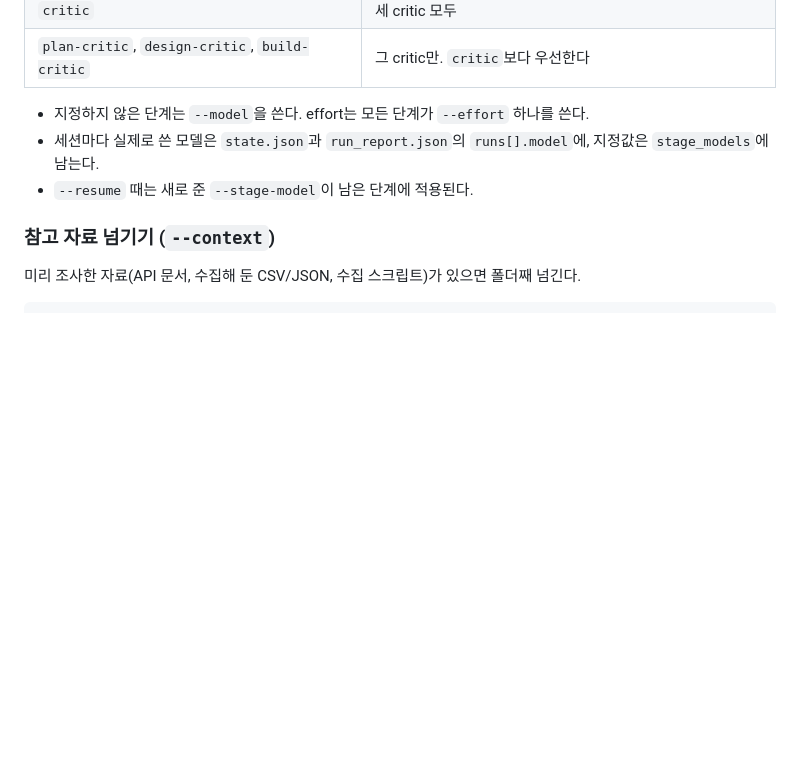
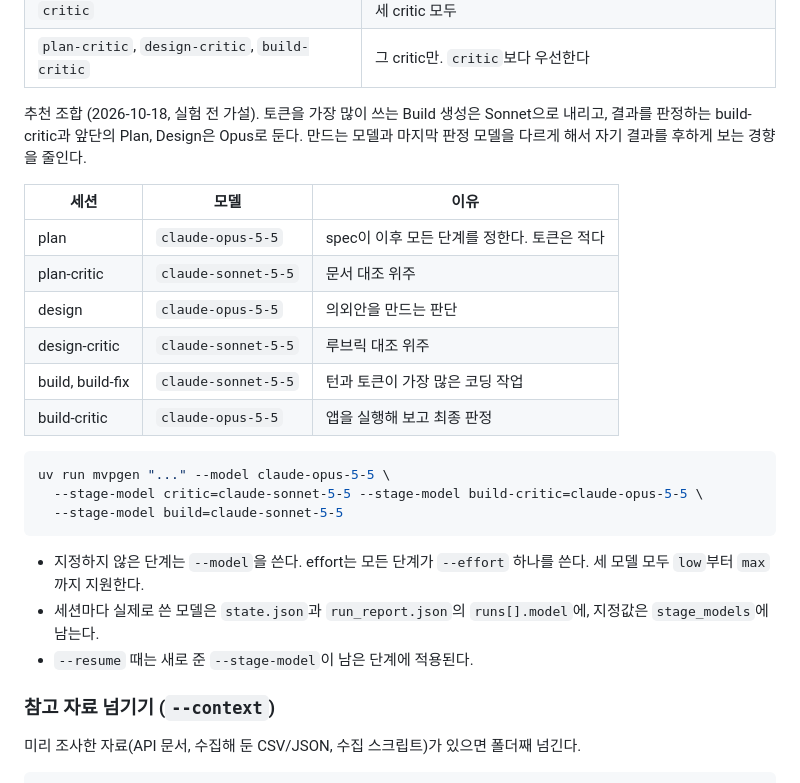
Before and after one commit to flexda/mvpgen, a Markdown page: README.md, the part around the change. Drawn GitHub-style; blank space fills up the shorter version.

Commit message:
README: recommended per-stage model combination
Co-Authored-By: Claude Opus 5.5 <noreply@anthropic.com>

````diff
--- a/README.md
+++ b/README.md
@@ -100,7 +100,24 @@ uv run mvpgen "..." --model claude-opus-5-5 --stage-model plan=claude-sonnet-5-5
 | `critic` | 세 critic 모두 |
 | `plan-critic`, `design-critic`, `build-critic` | 그 critic만. `critic`보다 우선한다 |
 
-- 지정하지 않은 단계는 `--model`을 쓴다. effort는 모든 단계가 `--effort` 하나를 쓴다.
+추천 조합 (2026-10-18, 실험 전 가설). 토큰을 가장 많이 쓰는 Build 생성은 Sonnet으로 내리고, 결과를 판정하는 build-critic과 앞단의 Plan, Design은 Opus로 둔다. 만드는 모델과 마지막 판정 모델을 다르게 해서 자기 결과를 후하게 보는 경향을 줄인다.
+
+| 세션 | 모델 | 이유 |
+| --- | --- | --- |
+| plan | `claude-opus-5-5` | spec이 이후 모든 단계를 정한다. 토큰은 적다 |
+| plan-critic | `claude-sonnet-5-5` | 문서 대조 위주 |
+| design | `claude-opus-5-5` | 의외안을 만드는 판단 |
+| design-critic | `claude-sonnet-5-5` | 루브릭 대조 위주 |
+| build, build-fix | `claude-sonnet-5-5` | 턴과 토큰이 가장 많은 코딩 작업 |
+| build-critic | `claude-opus-5-5` | 앱을 실행해 보고 최종 판정 |
+
+```bash
+uv run mvpgen "..." --model claude-opus-5-5 \
+  --stage-model critic=claude-sonnet-5-5 --stage-model build-critic=claude-opus-5-5 \
+  --stage-model build=claude-sonnet-5-5
+```
+
+- 지정하지 않은 단계는 `--model`을 쓴다. effort는 모든 단계가 `--effort` 하나를 쓴다. 세 모델 모두 `low`부터 `max`까지 지원한다.
 - 세션마다 실제로 쓴 모델은 `state.json`과 `run_report.json`의 `runs[].model`에, 지정값은 `stage_models`에 남는다.
 - `--resume` 때는 새로 준 `--stage-model`이 남은 단계에 적용된다.
 
````
